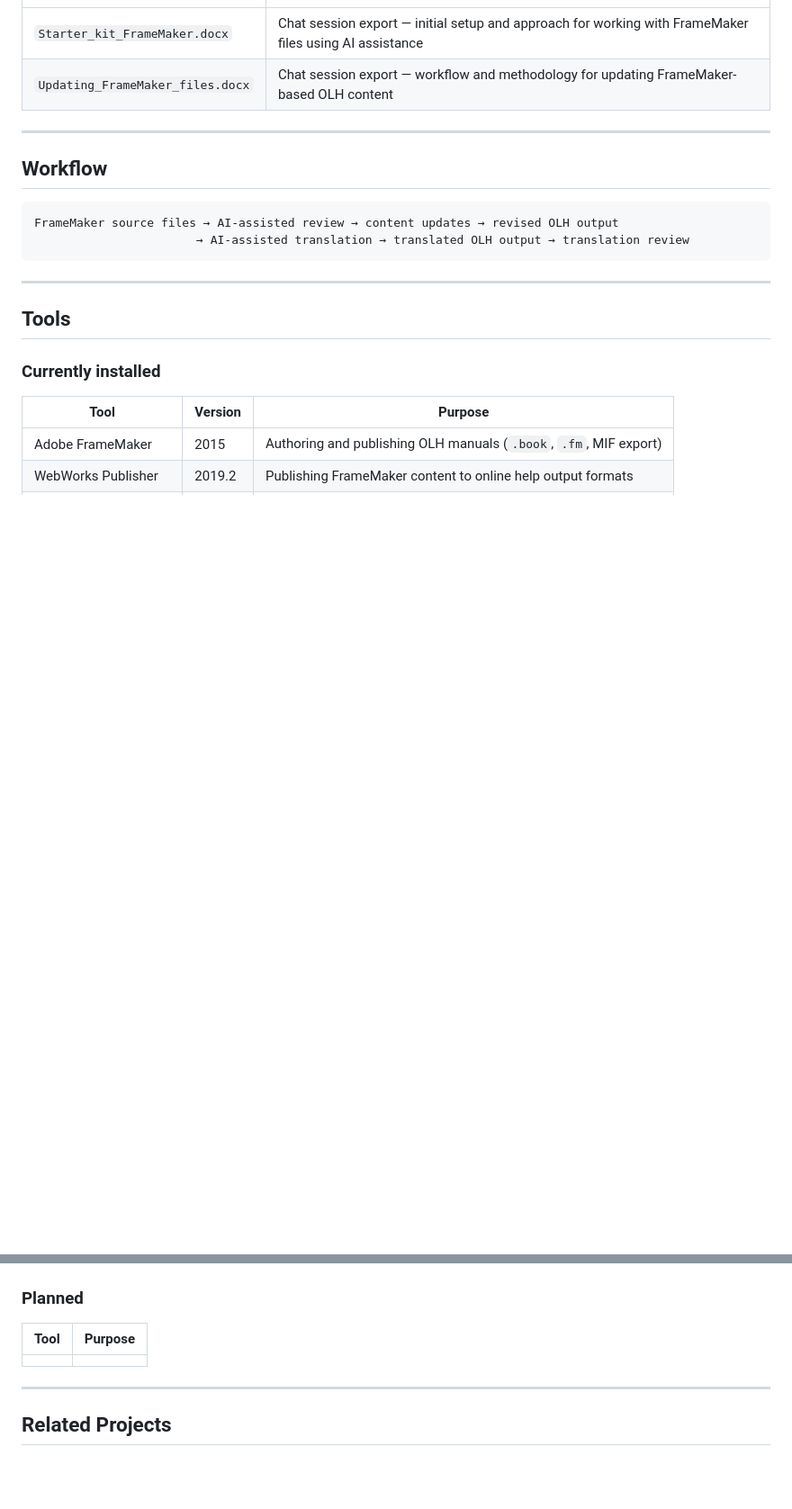
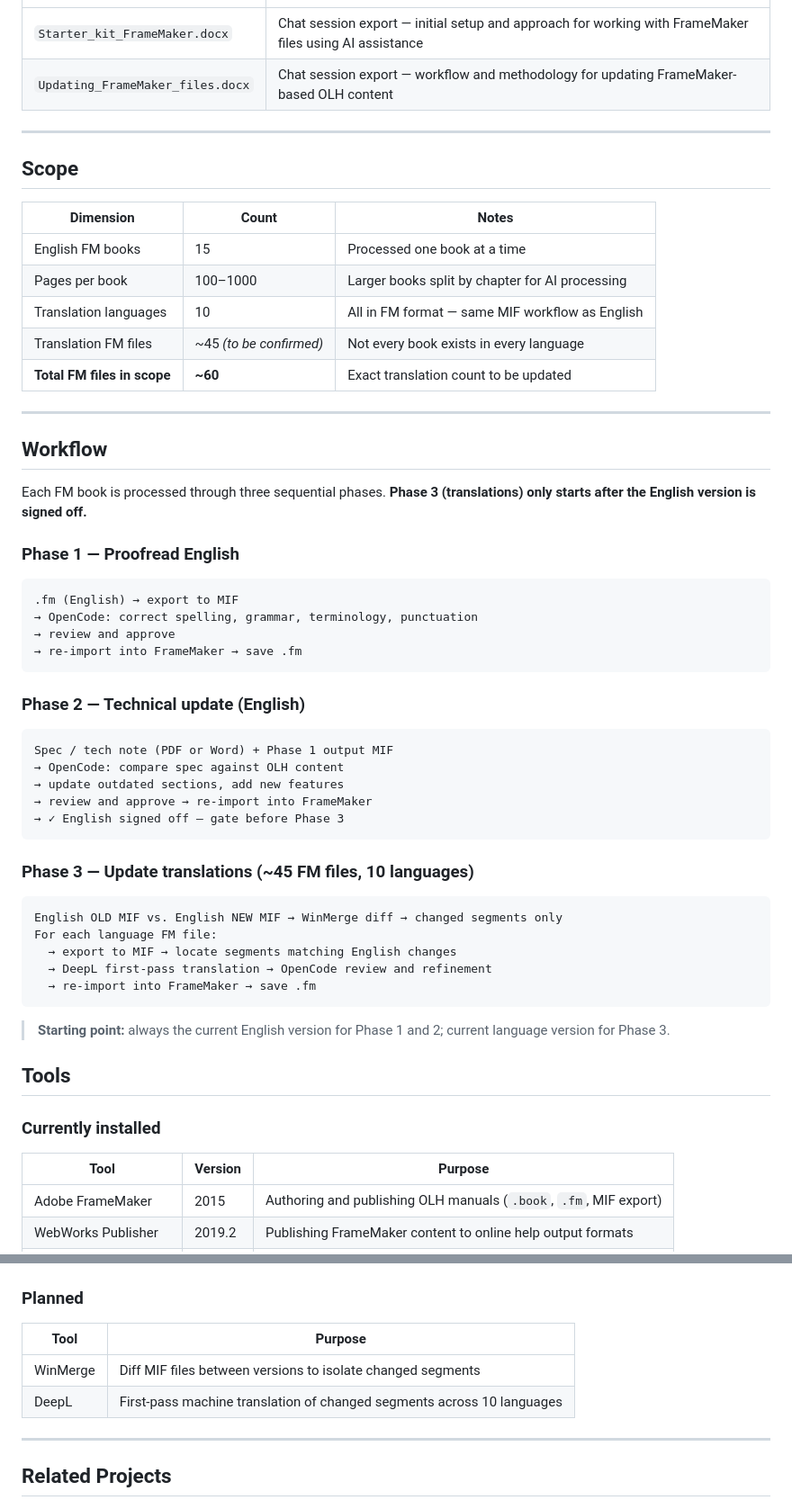
Before and after one commit to OzenLevent/AI_assisted_documentation, a Markdown page: README.md, 2 parts joined by grey strips. Shown at 90% size. GitHub-like rendering; blank space fills up the shorter version.

Commit message:
Add Scope section, expand Workflow to 3 phases, add WinMerge and DeepL to planned tools

````diff
--- a/README.md
+++ b/README.md
@@ -30,14 +30,54 @@ Online help manuals for ECO3 products (Apogee, ProductionCenter, PrintSphere) ar
 
 ---
 
+## Scope
+
+| Dimension | Count | Notes |
+|---|---|---|
+| English FM books | 15 | Processed one book at a time |
+| Pages per book | 100–1000 | Larger books split by chapter for AI processing |
+| Translation languages | 10 | All in FM format — same MIF workflow as English |
+| Translation FM files | ~45 *(to be confirmed)* | Not every book exists in every language |
+| **Total FM files in scope** | **~60** | Exact translation count to be updated |
+
+---
+
 ## Workflow
 
+Each FM book is processed through three sequential phases. **Phase 3 (translations) only starts after the English version is signed off.**
+
+### Phase 1 — Proofread English
+
 ```
-FrameMaker source files → AI-assisted review → content updates → revised OLH output
-                       → AI-assisted translation → translated OLH output → translation review
+.fm (English) → export to MIF
+→ OpenCode: correct spelling, grammar, terminology, punctuation
+→ review and approve
+→ re-import into FrameMaker → save .fm
 ```
 
----
+### Phase 2 — Technical update (English)
+
+```
+Spec / tech note (PDF or Word) + Phase 1 output MIF
+→ OpenCode: compare spec against OLH content
+→ update outdated sections, add new features
+→ review and approve → re-import into FrameMaker
+→ ✓ English signed off — gate before Phase 3
+```
+
+### Phase 3 — Update translations (~45 FM files, 10 languages)
+
+```
+English OLD MIF vs. English NEW MIF → WinMerge diff → changed segments only
+For each language FM file:
+  → export to MIF → locate segments matching English changes
+  → DeepL first-pass translation → OpenCode review and refinement
+  → re-import into FrameMaker → save .fm
+```
+
+> **Starting point:** always the current English version for Phase 1 and 2; current language version for Phase 3.
+
+
 
 ## Tools
 
@@ -58,7 +98,8 @@ FrameMaker source files → AI-assisted review → content updates → revised O
 
 | Tool | Purpose |
 |---|---|
-| | |
+| WinMerge | Diff MIF files between versions to isolate changed segments |
+| DeepL | First-pass machine translation of changed segments across 10 languages |
 
 ---
 
````
